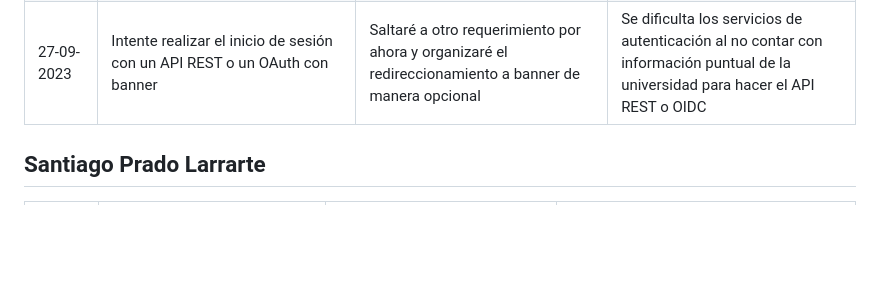
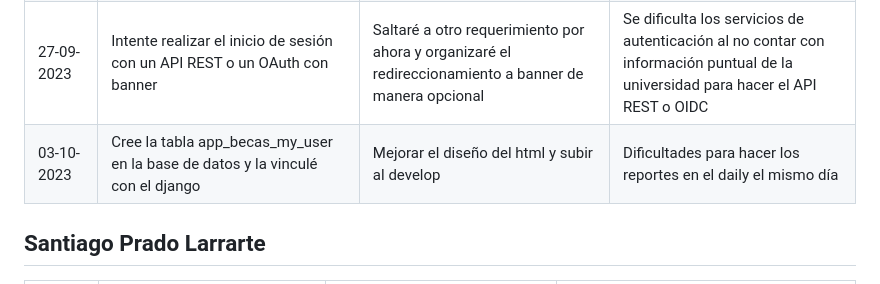
Before and after one commit to Jun-266/becas-filantropia, a Markdown page: README.md, the part around the change. Drawn GitHub-style; blank space fills up the shorter version.

Commit message:
chore(daily-scrum.): reporte diario 03-10

```diff
--- a/README.md
+++ b/README.md
@@ -27,6 +27,7 @@
 | 25-09-2023 | Familiarizandome con el proyecto, solucioné algunos problemas con la cofiguración del proyecto en mi maquina| Iniciaré con la implementación del API_R6_2: Inicio de Sesión a través de Credenciales de la API de Banner | Aun no termino por definir si sea buena idea hacer el inicio de sesión dependiente de las Credenciales de la API de Banner|
 | 26-09-2023 | Hice un redireccionamiento a la pagina de la universidad para ingresar con banner| Relacionar los datos al ingresar en banner con el proyecto | Tenía problemas con la autenticación social con banner, encontré una solución que espero probar mañana|
 | 27-09-2023 | Intente realizar el inicio de sesión con un API REST o un OAuth con banner| Saltaré a otro requerimiento por ahora y organizaré el redireccionamiento a banner de manera opcional | Se dificulta los servicios de autenticación al no contar con información puntual de la universidad para hacer el API REST o OIDC|
+| 03-10-2023 | Cree la tabla app_becas_my_user en la base de datos y la vinculé con el django | Mejorar el diseño del html y subir al develop | Dificultades para hacer los reportes en el daily el mismo día |
 
 ## Santiago Prado Larrarte
 | Fecha | ¿Qué he hecho desde el último daily SCRUM? | ¿Qué haré durante el día de hoy? | ¿He visto o encontrado algún impedimento? |
```
